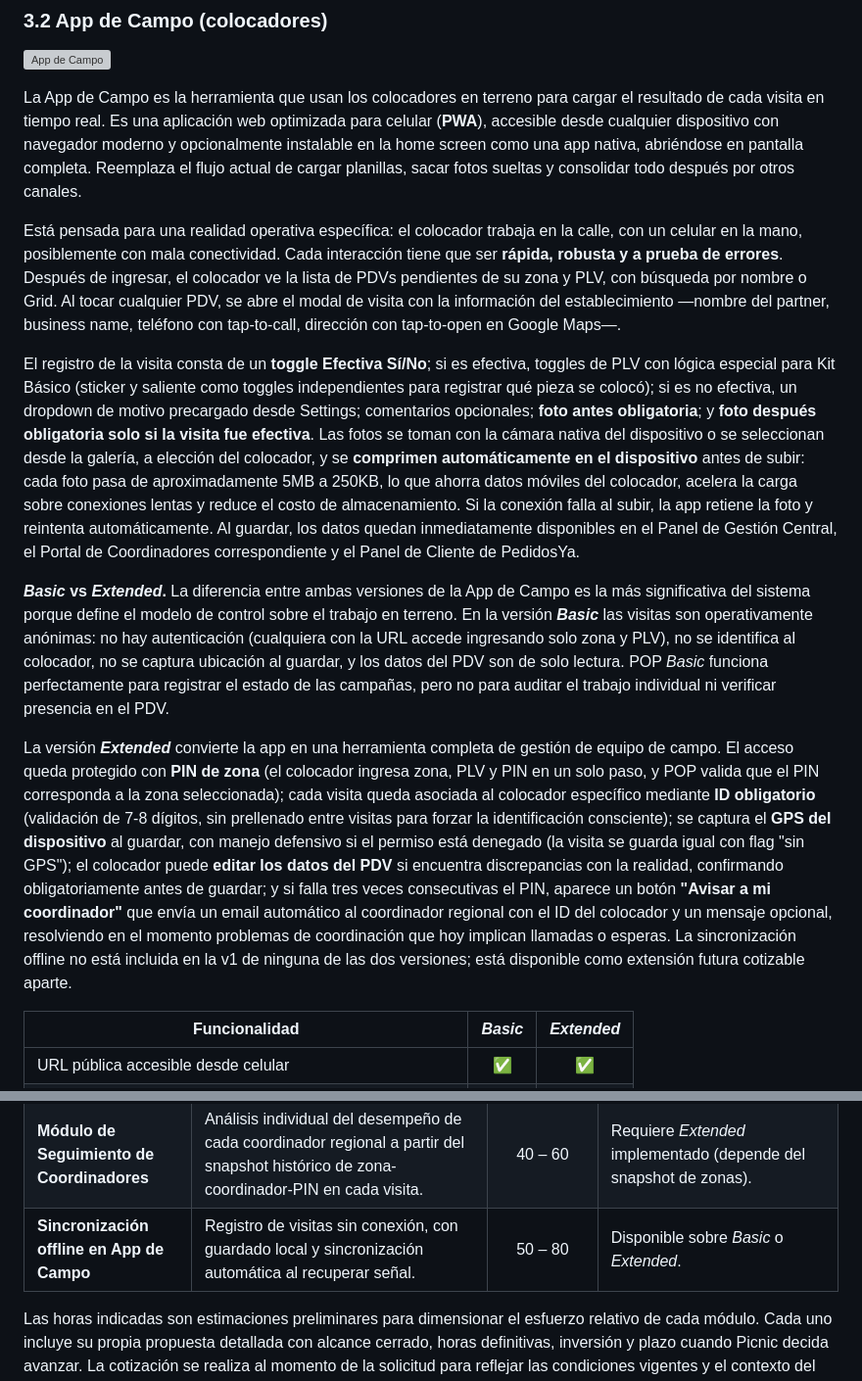
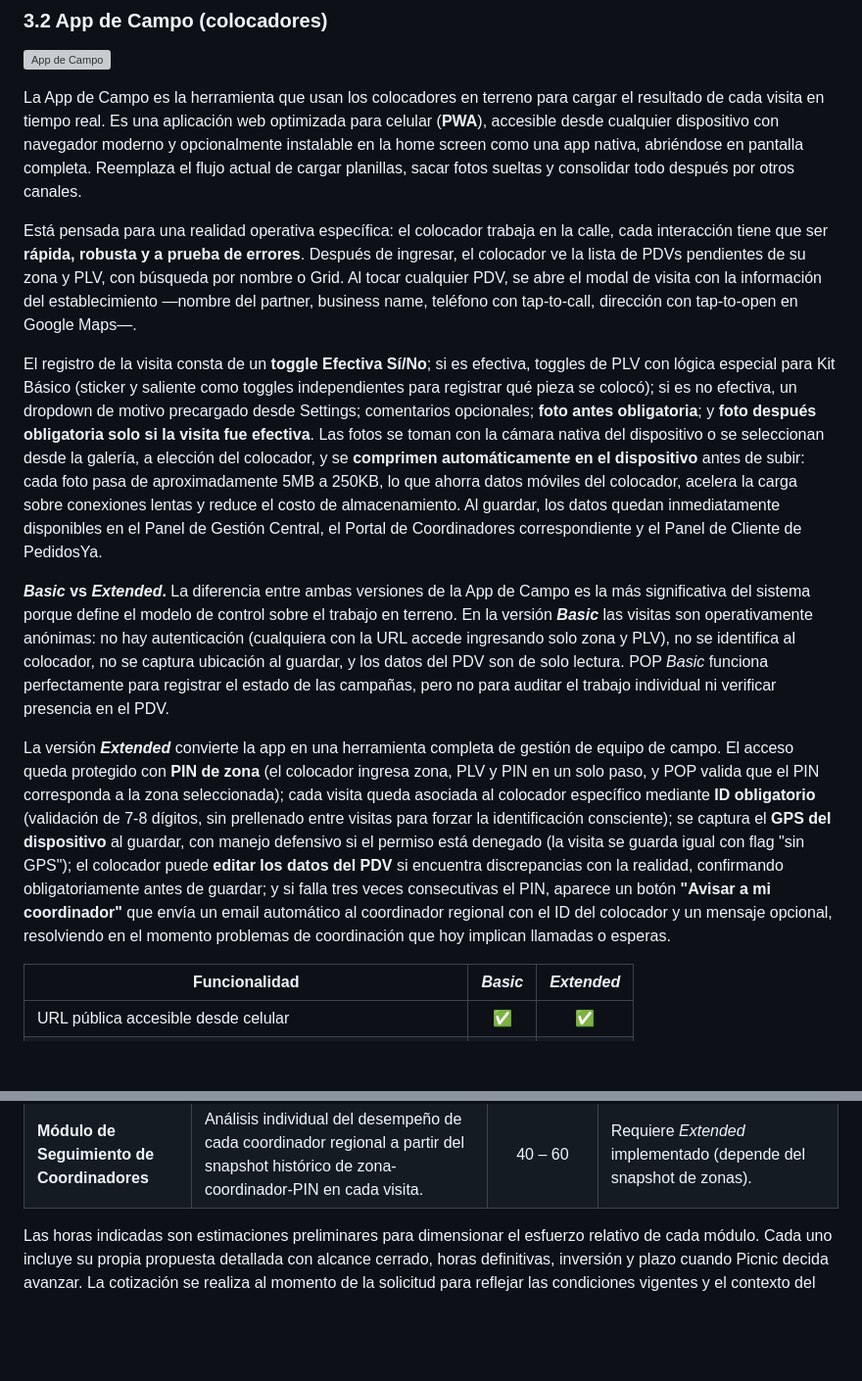
Before and after one commit to mica-92/pop, a Markdown page: POP_Propuesta_Final.md, 2 parts joined by grey strips. Shown at 98% size. GitHub-like rendering; blank space fills up the shorter version; grey boxes are pictures that could not be loaded.

Commit message:
Revise POP_Propuesta_Final.md for clarity and flow
Updated the document to improve clarity and flow, including adjustments to the description of the app's functionality and operational context.

```diff
--- a/POP_Propuesta_Final.md
+++ b/POP_Propuesta_Final.md
@@ -184,13 +185,13 @@ El admin puede **cerrar o reabrir manualmente** la visita: una visita cerrada de
 
 La App de Campo es la herramienta que usan los colocadores en terreno para cargar el resultado de cada visita en tiempo real. Es una aplicación web optimizada para celular (**PWA**), accesible desde cualquier dispositivo con navegador moderno y opcionalmente instalable en la home screen como una app nativa, abriéndose en pantalla completa. Reemplaza el flujo actual de cargar planillas, sacar fotos sueltas y consolidar todo después por otros canales.
 
-Está pensada para una realidad operativa específica: el colocador trabaja en la calle, con un celular en la mano, posiblemente con mala conectividad. Cada interacción tiene que ser **rápida, robusta y a prueba de errores**. Después de ingresar, el colocador ve la lista de PDVs pendientes de su zona y PLV, con búsqueda por nombre o Grid. Al tocar cualquier PDV, se abre el modal de visita con la información del establecimiento —nombre del partner, business name, teléfono con tap-to-call, dirección con tap-to-open en Google Maps—.
+Está pensada para una realidad operativa específica: el colocador trabaja en la calle, cada interacción tiene que ser **rápida, robusta y a prueba de errores**. Después de ingresar, el colocador ve la lista de PDVs pendientes de su zona y PLV, con búsqueda por nombre o Grid. Al tocar cualquier PDV, se abre el modal de visita con la información del establecimiento —nombre del partner, business name, teléfono con tap-to-call, dirección con tap-to-open en Google Maps—.
 
-El registro de la visita consta de un **toggle Efectiva Sí/No**; si es efectiva, toggles de PLV con lógica especial para Kit Básico (sticker y saliente como toggles independientes para registrar qué pieza se colocó); si es no efectiva, un dropdown de motivo precargado desde Settings; comentarios opcionales; **foto antes obligatoria**; y **foto después obligatoria solo si la visita fue efectiva**. Las fotos se toman con la cámara nativa del dispositivo o se seleccionan desde la galería, a elección del colocador, y se **comprimen automáticamente en el dispositivo** antes de subir: cada foto pasa de aproximadamente 5MB a 250KB, lo que ahorra datos móviles del colocador, acelera la carga sobre conexiones lentas y reduce el costo de almacenamiento. Si la conexión falla al subir, la app retiene la foto y reintenta automáticamente. Al guardar, los datos quedan inmediatamente disponibles en el Panel de Gestión Central, el Portal de Coordinadores correspondiente y el Panel de Cliente de PedidosYa.
+El registro de la visita consta de un **toggle Efectiva Sí/No**; si es efectiva, toggles de PLV con lógica especial para Kit Básico (sticker y saliente como toggles independientes para registrar qué pieza se colocó); si es no efectiva, un dropdown de motivo precargado desde Settings; comentarios opcionales; **foto antes obligatoria**; y **foto después obligatoria solo si la visita fue efectiva**. Las fotos se toman con la cámara nativa del dispositivo o se seleccionan desde la galería, a elección del colocador, y se **comprimen automáticamente en el dispositivo** antes de subir: cada foto pasa de aproximadamente 5MB a 250KB, lo que ahorra datos móviles del colocador, acelera la carga sobre conexiones lentas y reduce el costo de almacenamiento. Al guardar, los datos quedan inmediatamente disponibles en el Panel de Gestión Central, el Portal de Coordinadores correspondiente y el Panel de Cliente de PedidosYa.
 
 **_Basic_ vs _Extended_.** La diferencia entre ambas versiones de la App de Campo es la más significativa del sistema porque define el modelo de control sobre el trabajo en terreno. En la versión **_Basic_** las visitas son operativamente anónimas: no hay autenticación (cualquiera con la URL accede ingresando solo zona y PLV), no se identifica al colocador, no se captura ubicación al guardar, y los datos del PDV son de solo lectura. POP _Basic_ funciona perfectamente para registrar el estado de las campañas, pero no para auditar el trabajo individual ni verificar presencia en el PDV.
 
-La versión **_Extended_** convierte la app en una herramienta completa de gestión de equipo de campo. El acceso queda protegido con **PIN de zona** (el colocador ingresa zona, PLV y PIN en un solo paso, y POP valida que el PIN corresponda a la zona seleccionada); cada visita queda asociada al colocador específico mediante **ID obligatorio** (validación de 7-8 dígitos, sin prellenado entre visitas para forzar la identificación consciente); se captura el **GPS del dispositivo** al guardar, con manejo defensivo si el permiso está denegado (la visita se guarda igual con flag "sin GPS"); el colocador puede **editar los datos del PDV** si encuentra discrepancias con la realidad, confirmando obligatoriamente antes de guardar; y si falla tres veces consecutivas el PIN, aparece un botón **"Avisar a mi coordinador"** que envía un email automático al coordinador regional con el ID del colocador y un mensaje opcional, resolviendo en el momento problemas de coordinación que hoy implican llamadas o esperas. La sincronización offline no está incluida en la v1 de ninguna de las dos versiones; está disponible como extensión futura cotizable aparte.
+La versión **_Extended_** convierte la app en una herramienta completa de gestión de equipo de campo. El acceso queda protegido con **PIN de zona** (el colocador ingresa zona, PLV y PIN en un solo paso, y POP valida que el PIN corresponda a la zona seleccionada); cada visita queda asociada al colocador específico mediante **ID obligatorio** (validación de 7-8 dígitos, sin prellenado entre visitas para forzar la identificación consciente); se captura el **GPS del dispositivo** al guardar, con manejo defensivo si el permiso está denegado (la visita se guarda igual con flag "sin GPS"); el colocador puede **editar los datos del PDV** si encuentra discrepancias con la realidad, confirmando obligatoriamente antes de guardar; y si falla tres veces consecutivas el PIN, aparece un botón **"Avisar a mi coordinador"** que envía un email automático al coordinador regional con el ID del colocador y un mensaje opcional, resolviendo en el momento problemas de coordinación que hoy implican llamadas o esperas.
 
 | Funcionalidad | _Basic_ | _Extended_ |
 |---|:-:|:-:|
@@ -517,7 +518,6 @@ En concreto, algunos módulos requieren funcionalidades específicas de la versi
 | **Alertas y notificaciones automáticas** | Emails automáticos al admin ante condiciones configurables (PDVs con N intentos sin éxito, zonas con baja efectividad, inactividad del equipo de campo, etc.). | 30 – 50 | Disponible sobre _Basic_ o _Extended_. |
 | **Módulo de Seguimiento de Colocadores** | Análisis individual del desempeño de cada colocador a partir del ID capturado en cada visita: efectividad, distribución por PLV, motivos top, tendencia temporal y GPS matching. | 45 – 65 | Requiere _Extended_ implementado (depende de ID y GPS por visita). |
 | **Módulo de Seguimiento de Coordinadores** | Análisis individual del desempeño de cada coordinador regional a partir del snapshot histórico de zona-coordinador-PIN en cada visita. | 40 – 60 | Requiere _Extended_ implementado (depende del snapshot de zonas). |
-| **Sincronización offline en App de Campo** | Registro de visitas sin conexión, con guardado local y sincronización automática al recuperar señal. | 50 – 80 | Disponible sobre _Basic_ o _Extended_. |
 
 Las horas indicadas son estimaciones preliminares para dimensionar el esfuerzo relativo de cada módulo. Cada uno incluye su propia propuesta detallada con alcance cerrado, horas definitivas, inversión y plazo cuando Picnic decida avanzar. La cotización se realiza al momento de la solicitud para reflejar las condiciones vigentes y el contexto del sistema en ese momento.
 
```
Also changed, not shown: other parts of POP_Propuesta_Final.md (+2 -1 lines).
